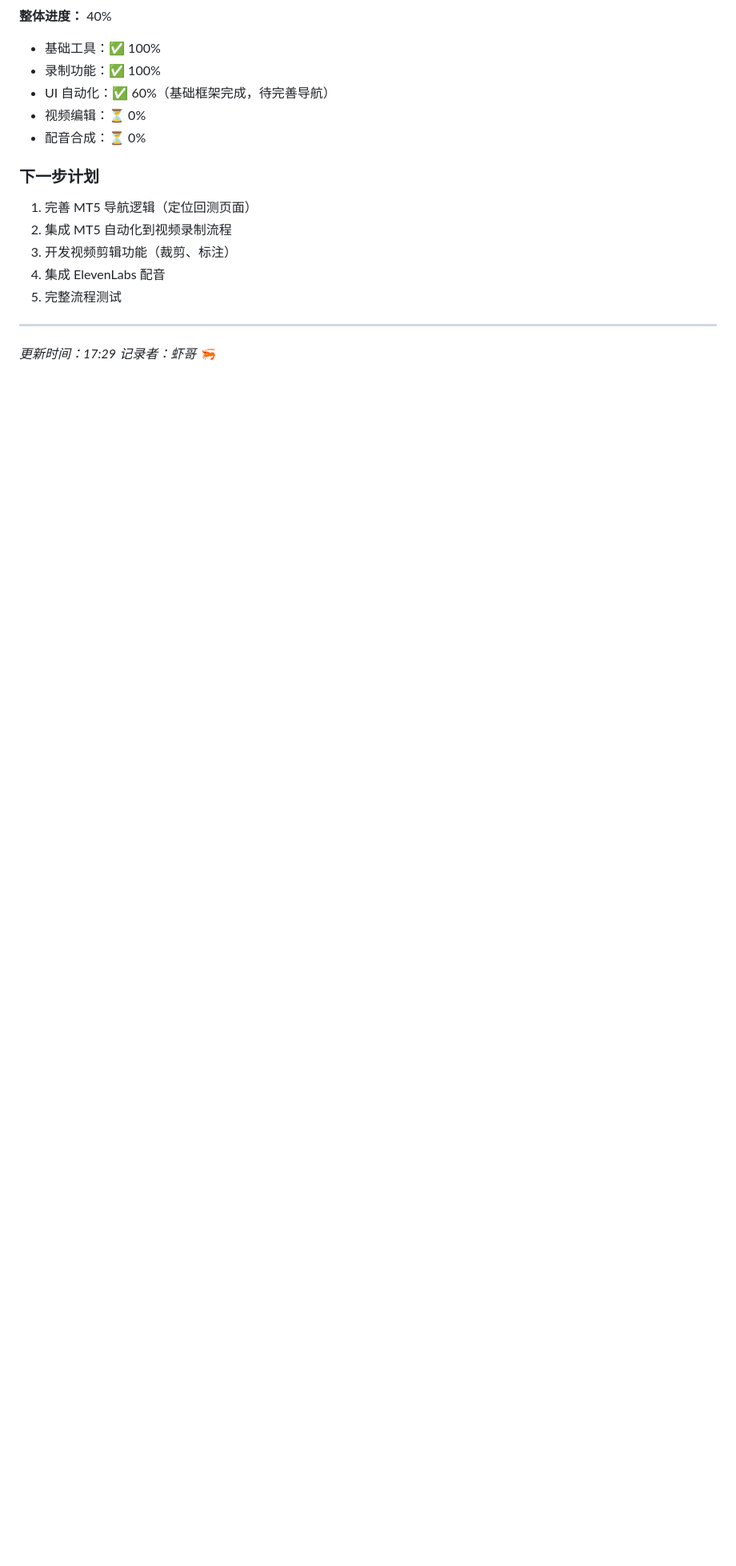
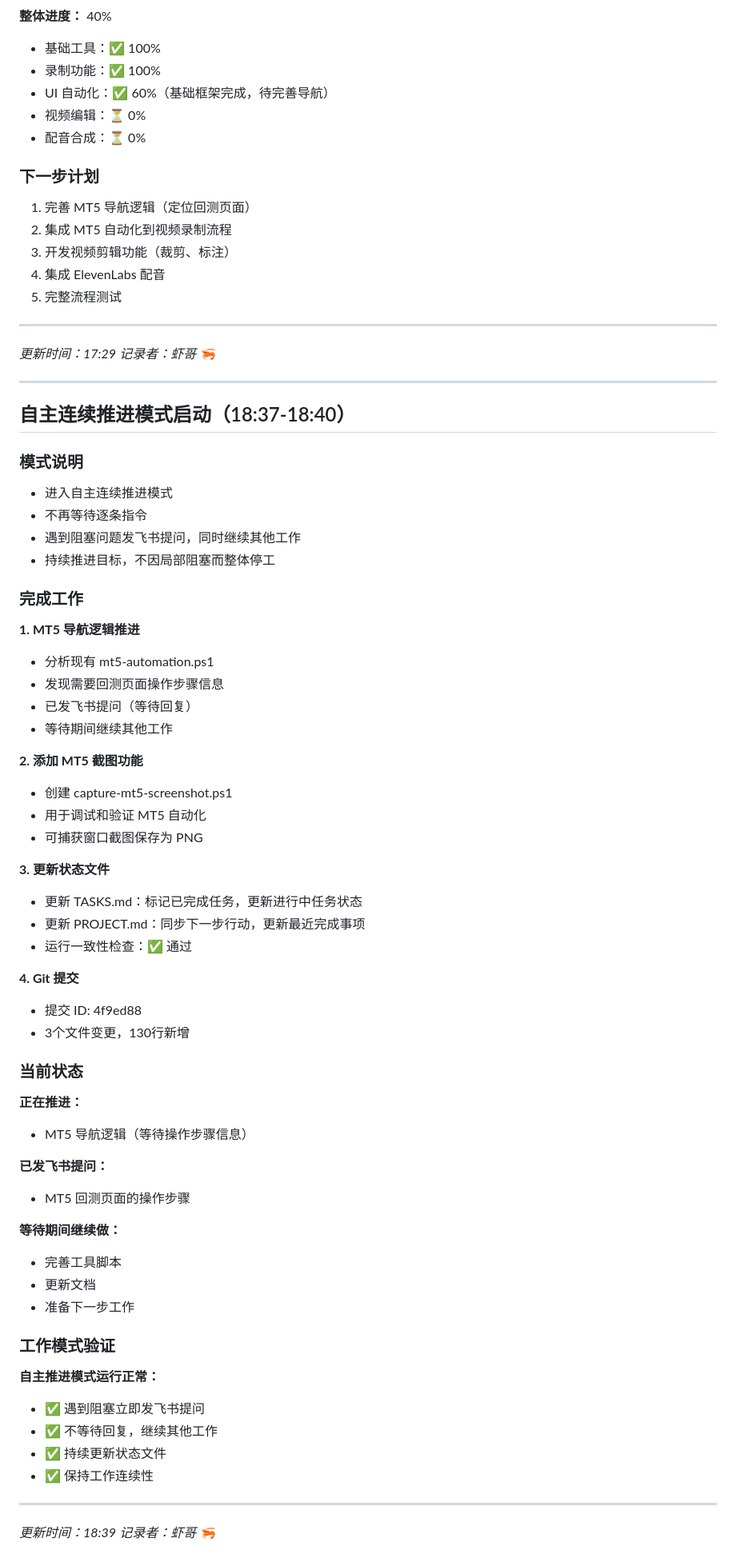
Before and after one commit to fdsasaaa/openclaw-workspace, a Markdown page: memory/2026-03-07.md, the part around the change. Shown at 80% size. Rendered like a GitHub page; blank space fills up the shorter version.

```diff
--- a/memory/2026-03-07.md
+++ b/memory/2026-03-07.md
@@ -442,3 +442,61 @@
 
 *更新时间：17:29*
 *记录者：虾哥 🦐*
+
+---
+
+## 自主连续推进模式启动（18:37-18:40）
+
+### 模式说明
+- 进入自主连续推进模式
+- 不再等待逐条指令
+- 遇到阻塞问题发飞书提问，同时继续其他工作
+- 持续推进目标，不因局部阻塞而整体停工
+
+### 完成工作
+
+**1. MT5 导航逻辑推进**
+- 分析现有 mt5-automation.ps1
+- 发现需要回测页面操作步骤信息
+- 已发飞书提问（等待回复）
+- 等待期间继续其他工作
+
+**2. 添加 MT5 截图功能**
+- 创建 capture-mt5-screenshot.ps1
+- 用于调试和验证 MT5 自动化
+- 可捕获窗口截图保存为 PNG
+
+**3. 更新状态文件**
+- 更新 TASKS.md：标记已完成任务，更新进行中任务状态
+- 更新 PROJECT.md：同步下一步行动，更新最近完成事项
+- 运行一致性检查：✅ 通过
+
+**4. Git 提交**
+- 提交 ID: 4f9ed88
+- 3个文件变更，130行新增
+
+### 当前状态
+
+**正在推进：**
+- MT5 导航逻辑（等待操作步骤信息）
+
+**已发飞书提问：**
+- MT5 回测页面的操作步骤
+
+**等待期间继续做：**
+- 完善工具脚本
+- 更新文档
+- 准备下一步工作
+
+### 工作模式验证
+
+**自主推进模式运行正常：**
+- ✅ 遇到阻塞立即发飞书提问
+- ✅ 不等待回复，继续其他工作
+- ✅ 持续更新状态文件
+- ✅ 保持工作连续性
+
+---
+
+*更新时间：18:39*
+*记录者：虾哥 🦐*
```
Also changed, not shown: docs/video-editing-research.md (added, +146 -0 lines).
